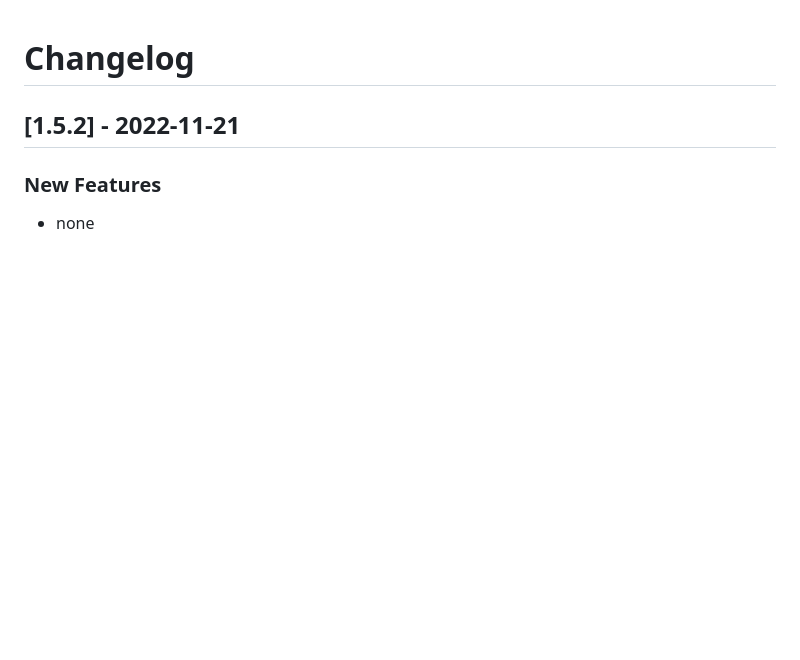
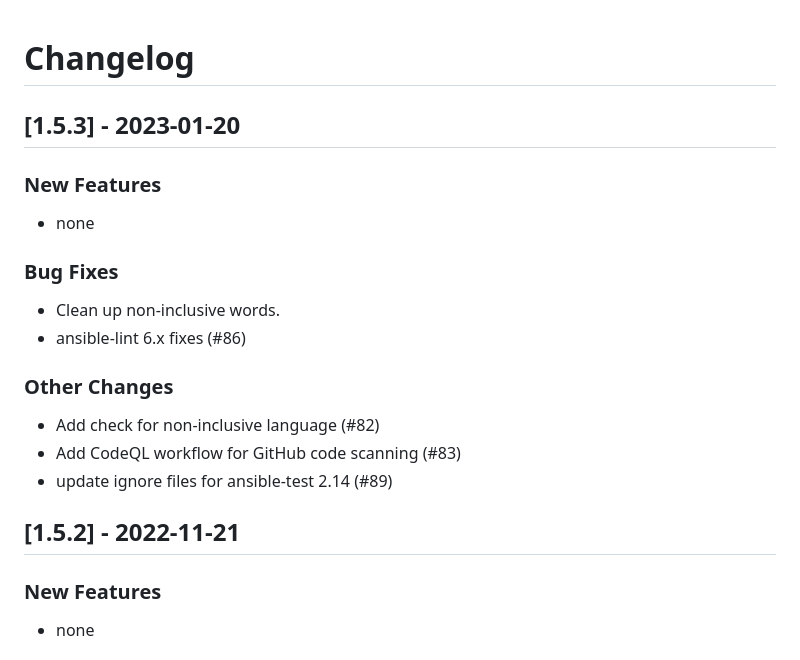
Before and after one commit to linux-system-roles/vpn, a Markdown page: CHANGELOG.md, the part around the change. GitHub-like rendering; blank space fills up the shorter version.

Commit message:
Version 1.5.3 - CHANGELOG.md [citest skip] (#90)
[1.5.3] - 2023-01-20
--------------------

### New Features

- none

### Bug Fixes

- Clean up non-inclusive words.
- ansible-lint 6.x fixes (#86)

### Other Changes

- Add check for non-inclusive language (#82)
- Add CodeQL workflow for GitHub code scanning (#83)
- update ignore files for ansible-test 2.14 (#89)

Signed-off-by: Rich Megginson <rmeggins@redhat.com>

Signed-off-by: Rich Megginson <rmeggins@redhat.com>

```diff
--- a/CHANGELOG.md
+++ b/CHANGELOG.md
@@ -1,5 +1,23 @@
 Changelog
 =========
+
+[1.5.3] - 2023-01-20
+--------------------
+
+### New Features
+
+- none
+
+### Bug Fixes
+
+- Clean up non-inclusive words.
+- ansible-lint 6.x fixes (#86)
+
+### Other Changes
+
+- Add check for non-inclusive language (#82)
+- Add CodeQL workflow for GitHub code scanning (#83)
+- update ignore files for ansible-test 2.14 (#89)
 
 [1.5.2] - 2022-11-21
 --------------------
```
